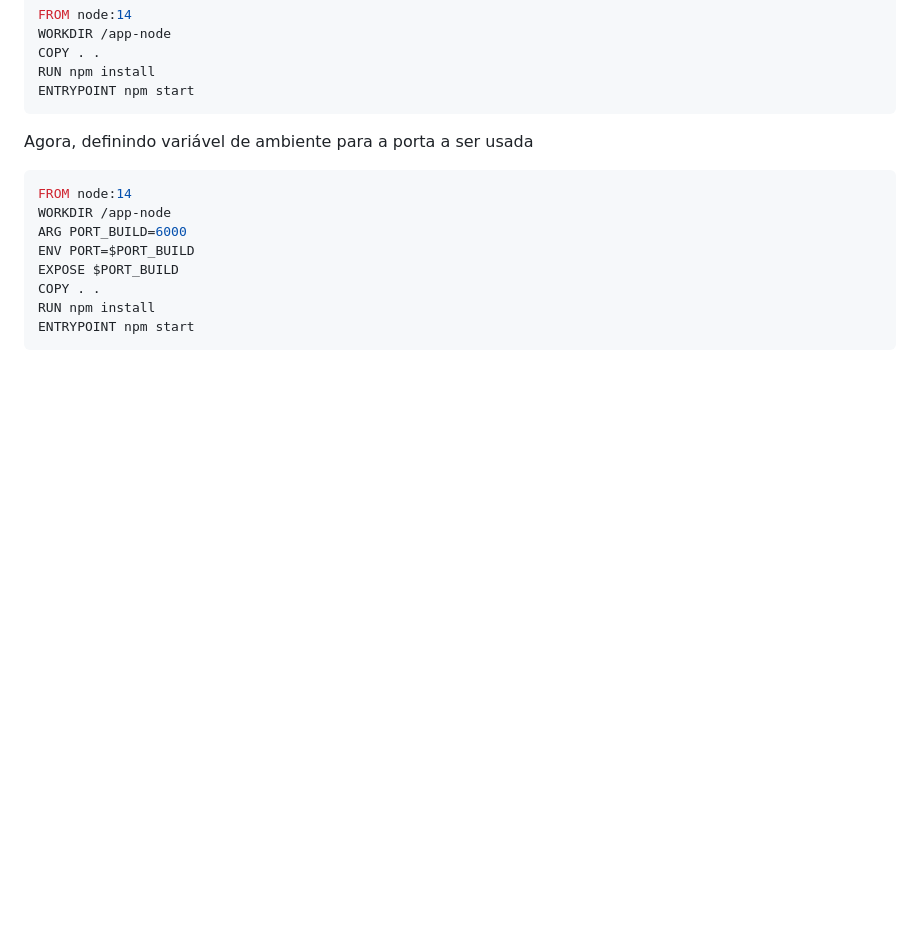
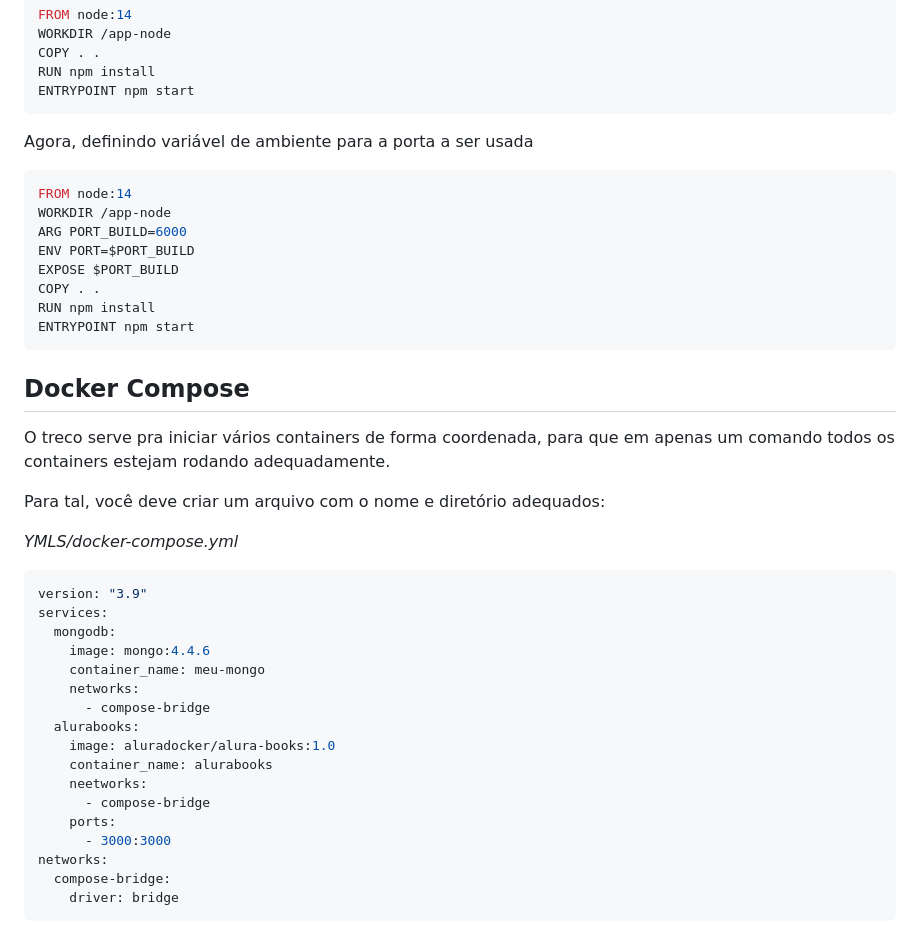
Before and after one commit to williampilger/tutoriais, a Markdown page: docker.md, the part around the change. Rendered like a GitHub page; blank space fills up the shorter version.

````diff
--- a/docker.md
+++ b/docker.md
@@ -86,3 +86,31 @@ COPY . .
 RUN npm install
 ENTRYPOINT npm start
 ```
+
+
+## Docker Compose
+
+O treco serve pra iniciar vários containers de forma coordenada, para que em apenas um comando todos os containers estejam rodando adequadamente.
+
+Para tal, você deve criar um arquivo com o nome e diretório adequados:
+
+*YMLS/docker-compose.yml*
+```yml
+version: "3.9"
+services:
+  mongodb:
+    image: mongo:4.4.6
+    container_name: meu-mongo
+    networks:
+      - compose-bridge
+  alurabooks:
+    image: aluradocker/alura-books:1.0
+    container_name: alurabooks
+    neetworks:
+      - compose-bridge
+    ports:
+      - 3000:3000
+networks:
+  compose-bridge:
+    driver: bridge
+```
````
